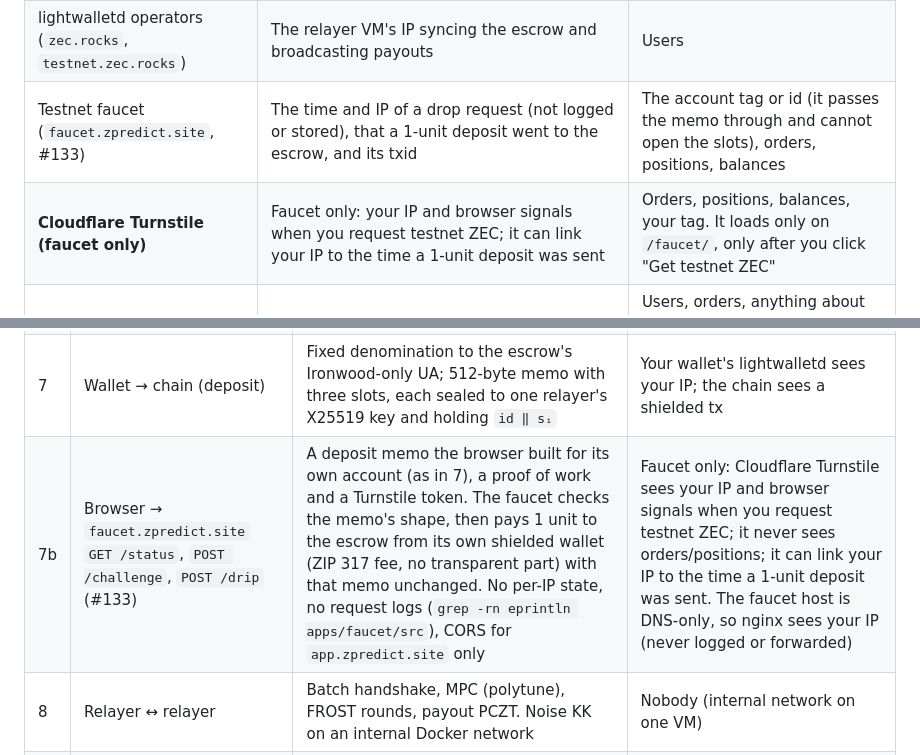
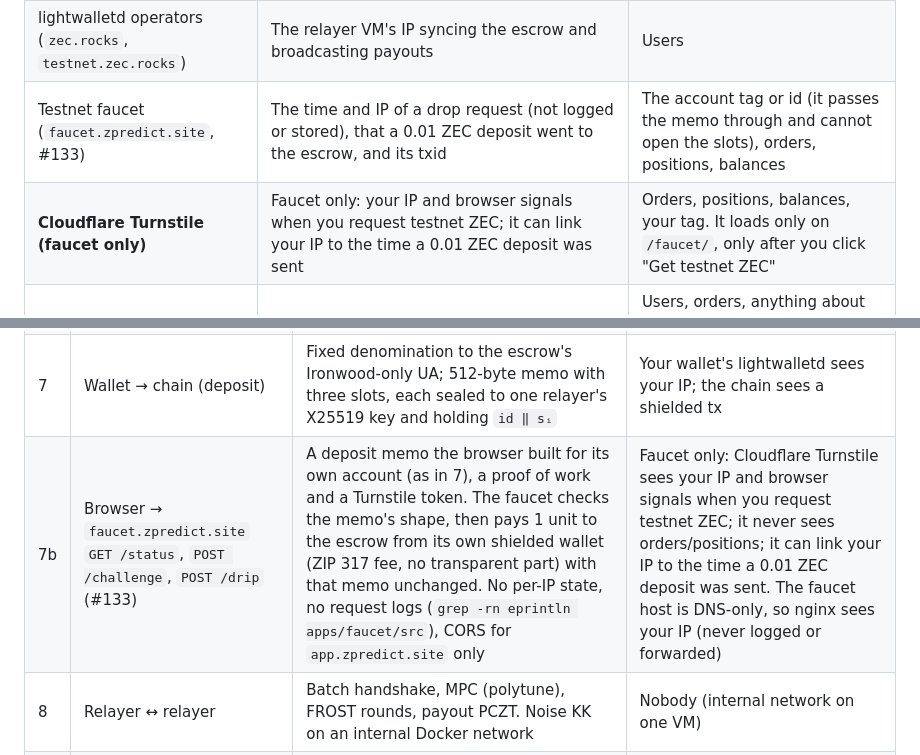
Before and after one commit to zpredict/zpredict, a Markdown page: PRIVACY.md, 2 parts joined by grey strips. Rendered like a GitHub page.

Commit message:
docs(privacy): the faucet drop is 0.01 ZEC, not a unit (#158)

```diff
--- a/PRIVACY.md
+++ b/PRIVACY.md
@@ -25,8 +25,8 @@ everything", which is already true of the single demo VM (see Accepted limitatio
 | All three relayers | Everything | — |
 | Counterparty | Its own fill at the midpoint. When a single pair crossed, the midpoint and its own limit give your limit price | Who you are, your size beyond the fill |
 | lightwalletd operators (`zec.rocks`, `testnet.zec.rocks`) | The relayer VM's IP syncing the escrow and broadcasting payouts | Users |
-| Testnet faucet (`faucet.zpredict.site`, #133) | The time and IP of a drop request (not logged or stored), that a 1-unit deposit went to the escrow, and its txid | The account tag or id (it passes the memo through and cannot open the slots), orders, positions, balances |
-| **Cloudflare Turnstile (faucet only)** | Faucet only: your IP and browser signals when you request testnet ZEC; it can link your IP to the time a 1-unit deposit was sent | Orders, positions, balances, your tag. It loads only on `/faucet/`, only after you click "Get testnet ZEC" |
+| Testnet faucet (`faucet.zpredict.site`, #133) | The time and IP of a drop request (not logged or stored), that a 0.01 ZEC deposit went to the escrow, and its txid | The account tag or id (it passes the memo through and cannot open the slots), orders, positions, balances |
+| **Cloudflare Turnstile (faucet only)** | Faucet only: your IP and browser signals when you request testnet ZEC; it can link your IP to the time a 0.01 ZEC deposit was sent | Orders, positions, balances, your tag. It loads only on `/faucet/`, only after you click "Get testnet ZEC" |
 | Polymarket (`gamma-api`, `clob`) | The relayer VM's IP fetching public market records and price history for the mirrored markets, about once per market per 5 min | Users, orders, anything about zPredict's book. Market images are fetched once at catalog build by the operator, not at runtime. The browser never contacts Polymarket |
 
 ## Data flows
@@ -40,7 +40,7 @@ everything", which is already true of the single demo VM (see Accepted limitatio
 | 5 | Browser → relayer *i* `POST /withdrawals` | Fresh tag share *i*, amount, address | Amount and address go to every relayer (by design). The app offers only the deposit sizes unless you opt in (#91) |
 | 6 | Browser → relayers `GET /markets, /health, /view, /memo-key, /group-key` | Public data only | — |
 | 7 | Wallet → chain (deposit) | Fixed denomination to the escrow's Ironwood-only UA; 512-byte memo with three slots, each sealed to one relayer's X25519 key and holding `id ‖ sᵢ` | Your wallet's lightwalletd sees your IP; the chain sees a shielded tx |
-| 7b | Browser → `faucet.zpredict.site` `GET /status`, `POST /challenge`, `POST /drip` (#133) | A deposit memo the browser built for its own account (as in 7), a proof of work and a Turnstile token. The faucet checks the memo's shape, then pays 1 unit to the escrow from its own shielded wallet (ZIP 317 fee, no transparent part) with that memo unchanged. No per-IP state, no request logs (`grep -rn eprintln apps/faucet/src`), CORS for `app.zpredict.site` only | Faucet only: Cloudflare Turnstile sees your IP and browser signals when you request testnet ZEC; it never sees orders/positions; it can link your IP to the time a 1-unit deposit was sent. The faucet host is DNS-only, so nginx sees your IP (never logged or forwarded) |
+| 7b | Browser → `faucet.zpredict.site` `GET /status`, `POST /challenge`, `POST /drip` (#133) | A deposit memo the browser built for its own account (as in 7), a proof of work and a Turnstile token. The faucet checks the memo's shape, then pays 1 unit to the escrow from its own shielded wallet (ZIP 317 fee, no transparent part) with that memo unchanged. No per-IP state, no request logs (`grep -rn eprintln apps/faucet/src`), CORS for `app.zpredict.site` only | Faucet only: Cloudflare Turnstile sees your IP and browser signals when you request testnet ZEC; it never sees orders/positions; it can link your IP to the time a 0.01 ZEC deposit was sent. The faucet host is DNS-only, so nginx sees your IP (never logged or forwarded) |
 | 8 | Relayer ↔ relayer | Batch handshake, MPC (polytune), FROST rounds, payout PCZT. Noise KK on an internal Docker network | Nobody (internal network on one VM) |
 | 9 | Relayer → `zec.rocks` (mainnet) | Compact blocks for market resolution | Operator sees the VM IP |
 | 9b | Relayer → `gamma-api.polymarket.com`, `clob.polymarket.com` (#114) | Public GETs only, no auth or cookies: each mirrored market's record by slug (outcome, Yes price) and a week of hourly prices. Cached 5 min (Gamma's own `max-age`), 10 s timeout, no retries. Served on as `reference` in `/markets` | Polymarket and its CDN see the VM IP and which markets we mirror (public in our config anyway) |
```
